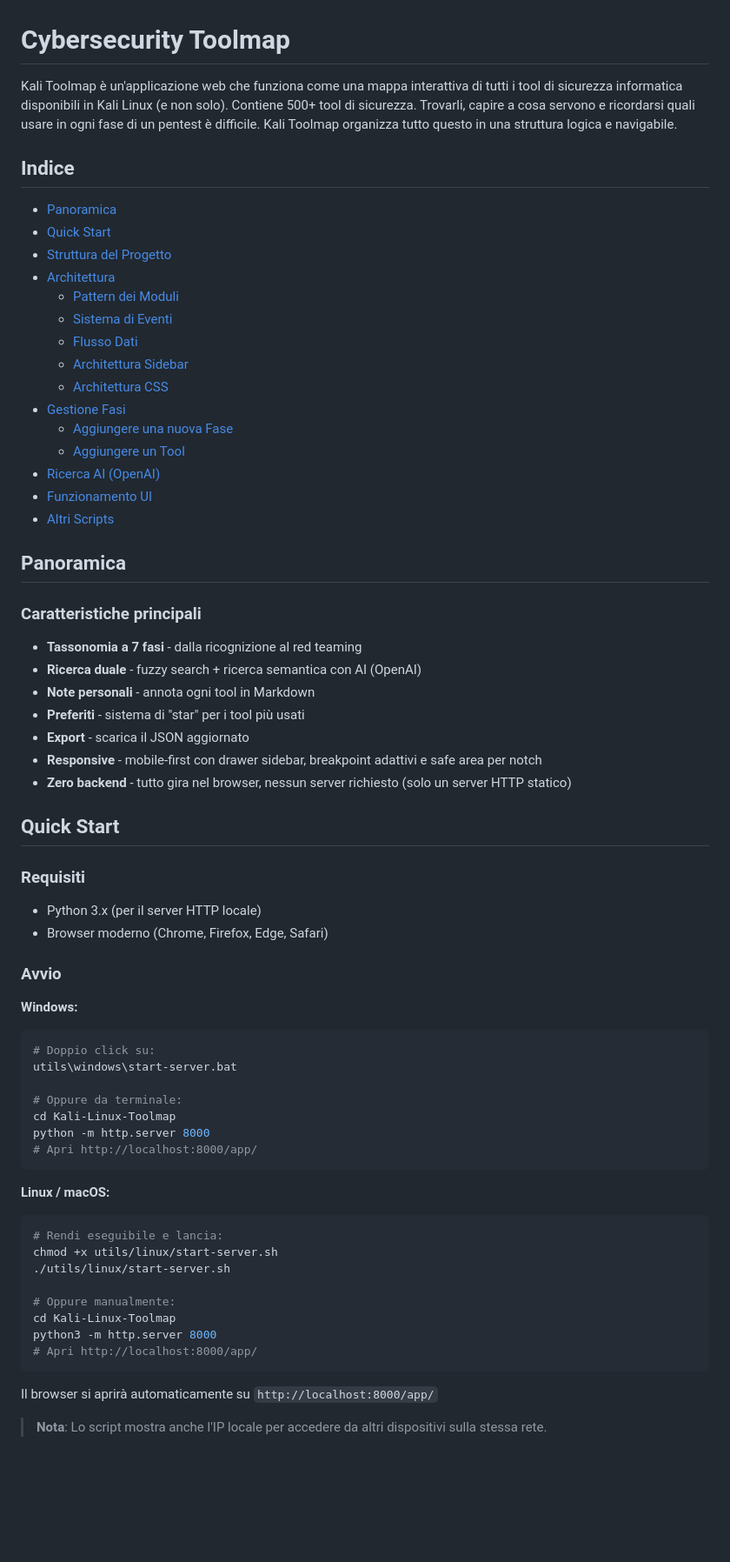
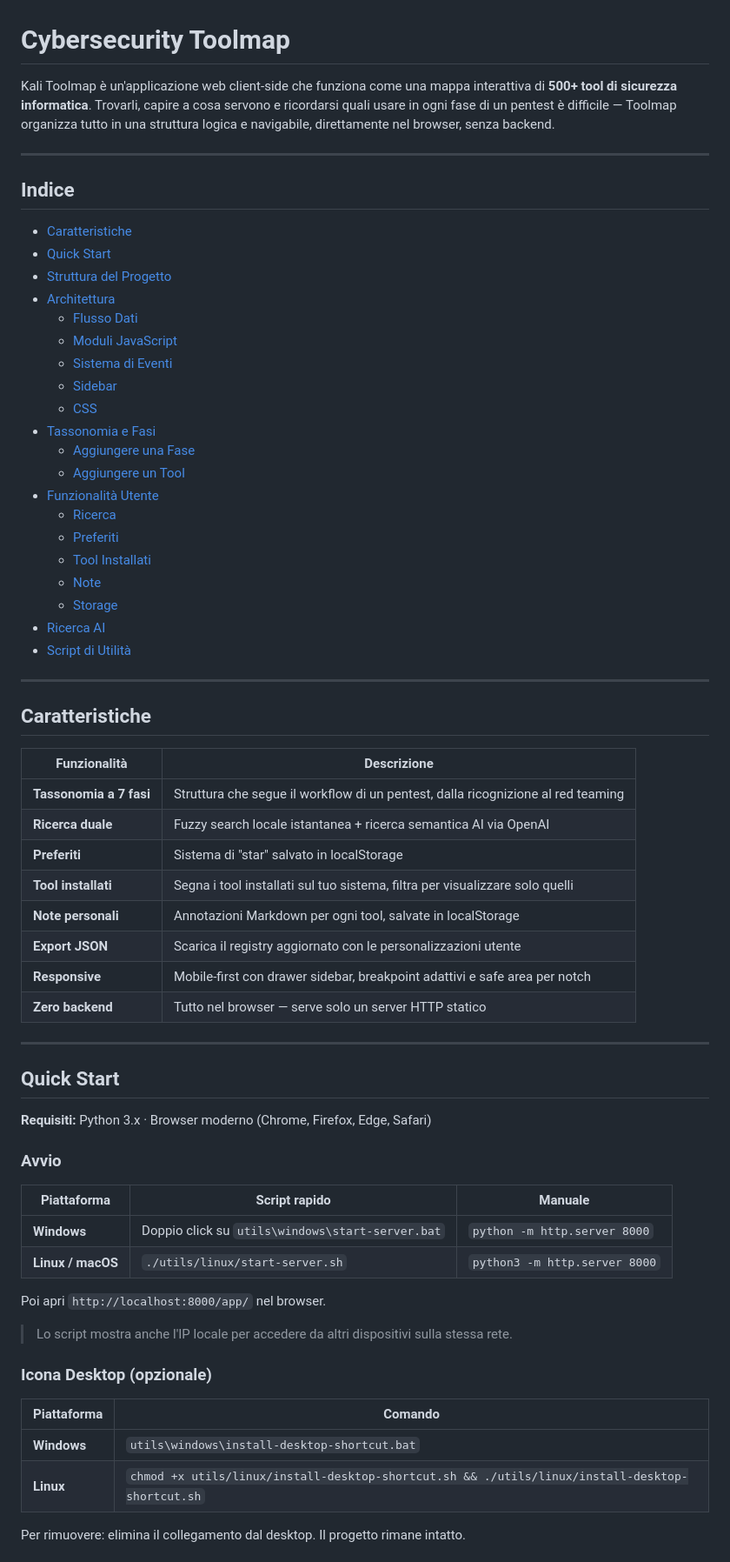
Before and after one commit to Alberto-00/Kali-Linux-Toolmap, a Markdown page: README.md, the part around one of its changes. Shown at 87% size. Rendered like a GitHub page; blank space fills up the shorter version.

````diff
--- a/README.md
+++ b/README.md
@@ -1,72 +1,70 @@
 # Cybersecurity Toolmap
 
-Kali Toolmap è un'applicazione web che funziona come una mappa interattiva di tutti i tool di sicurezza informatica disponibili in Kali Linux (e non solo). Contiene 500+ tool di sicurezza. Trovarli, capire a cosa servono e ricordarsi quali usare in ogni fase di un pentest è difficile. Kali Toolmap organizza tutto questo in una struttura logica e navigabile.
+Kali Toolmap è un'applicazione web client-side che funziona come una mappa interattiva di **500+ tool di sicurezza informatica**. Trovarli, capire a cosa servono e ricordarsi quali usare in ogni fase di un pentest è difficile — Toolmap organizza tutto in una struttura logica e navigabile, direttamente nel browser, senza backend.
+
+---
 
 ## Indice
 
-- [Panoramica](#panoramica)
+- [Caratteristiche](#caratteristiche)
 - [Quick Start](#quick-start)
 - [Struttura del Progetto](#struttura-del-progetto)
 - [Architettura](#architettura)
-  - [Pattern dei Moduli](#pattern-dei-moduli)
+  - [Flusso Dati](#flusso-dati)
+  - [Moduli JavaScript](#moduli-javascript)
   - [Sistema di Eventi](#sistema-di-eventi)
-  - [Flusso Dati](#flusso-dati)
-  - [Architettura Sidebar](#architettura-sidebar)
-  - [Architettura CSS](#architettura-css)
-- [Gestione Fasi](#gestione-fasi)
-  - [Aggiungere una nuova Fase](#aggiungere-una-nuova-fase)
+  - [Sidebar](#sidebar)
+  - [CSS](#css)
+- [Tassonomia e Fasi](#tassonomia-e-fasi)
+  - [Aggiungere una Fase](#aggiungere-una-fase)
   - [Aggiungere un Tool](#aggiungere-un-tool)
-- [Ricerca AI (OpenAI)](#ricerca-ai-openai)
-- [Funzionamento UI](#funzionamento-ui)
-- [Altri Scripts](#altri-scripts)
+- [Funzionalità Utente](#funzionalità-utente)
+  - [Ricerca](#ricerca)
+  - [Preferiti](#preferiti)
+  - [Tool Installati](#tool-installati)
+  - [Note](#note)
+  - [Storage](#storage)
+- [Ricerca AI](#ricerca-ai)
+- [Script di Utilità](#script-di-utilità)
 
+---
 
-## Panoramica
+## Caratteristiche
 
-### Caratteristiche principali
+| Funzionalità | Descrizione |
+|---|---|
+| **Tassonomia a 7 fasi** | Struttura che segue il workflow di un pentest, dalla ricognizione al red teaming |
+| **Ricerca duale** | Fuzzy search locale istantanea + ricerca semantica AI via OpenAI |
+| **Preferiti** | Sistema di "star" salvato in localStorage |
+| **Tool installati** | Segna i tool installati sul tuo sistema, filtra per visualizzare solo quelli |
+| **Note personali** | Annotazioni Markdown per ogni tool, salvate in localStorage |
+| **Export JSON** | Scarica il registry aggiornato con le personalizzazioni utente |
+| **Responsive** | Mobile-first con drawer sidebar, breakpoint adattivi e safe area per notch |
+| **Zero backend** | Tutto nel browser — serve solo un server HTTP statico |
 
-- **Tassonomia a 7 fasi** - dalla ricognizione al red teaming
-- **Ricerca duale** - fuzzy search + ricerca semantica con AI (OpenAI)
-- **Note personali** - annota ogni tool in Markdown
-- **Preferiti** - sistema di "star" per i tool più usati
-- **Export** - scarica il JSON aggiornato
-- **Responsive** - mobile-first con drawer sidebar, breakpoint adattivi e safe area per notch
-- **Zero backend** - tutto gira nel browser, nessun server richiesto (solo un server HTTP statico)
-
+---
 
 ## Quick Start
 
-### Requisiti
-
-- Python 3.x (per il server HTTP locale)
-- Browser moderno (Chrome, Firefox, Edge, Safari)
+**Requisiti:** Python 3.x · Browser moderno (Chrome, Firefox, Edge, Safari)
 
 ### Avvio
 
-**Windows:**
-```bash
-# Doppio click su:
-utils\windows\start-server.bat
+| Piattaforma | Script rapido | Manuale |
+|---|---|---|
+| **Windows** | Doppio click su `utils\windows\start-server.bat` | `python -m http.server 8000` |
+| **Linux / macOS** | `./utils/linux/start-server.sh` | `python3 -m http.server 8000` |
 
-# Oppure da terminale:
-cd Kali-Linux-Toolmap
-python -m http.server 8000
-# Apri http://localhost:8000/app/
-```
+Poi apri `http://localhost:8000/app/` nel browser.
 
-**Linux / macOS:**
-```bash
-# Rendi eseguibile e lancia:
-chmod +x utils/linux/start-server.sh
-./utils/linux/start-server.sh
+> Lo script mostra anche l'IP locale per accedere da altri dispositivi sulla stessa rete.
 
-# Oppure manualmente:
-cd Kali-Linux-Toolmap
-python3 -m http.server 8000
-# Apri http://localhost:8000/app/
-```
+### Icona Desktop (opzionale)
 
-Il browser si aprirà automaticamente su `http://localhost:8000/app/`
+| Piattaforma | Comando |
+|---|---|
+| **Windows** | `utils\windows\install-desktop-shortcut.bat` |
+| **Linux** | `chmod +x utils/linux/install-desktop-shortcut.sh && ./utils/linux/install-desktop-shortcut.sh` |
 
-> **Nota**: Lo script mostra anche l'IP locale per accedere da altri dispositivi sulla stessa rete.
+Per rimuovere: elimina il collegamento dal desktop. Il progetto rimane intatto.
 
````
Also changed, not shown: other parts of README.md (+290 -347 lines).
